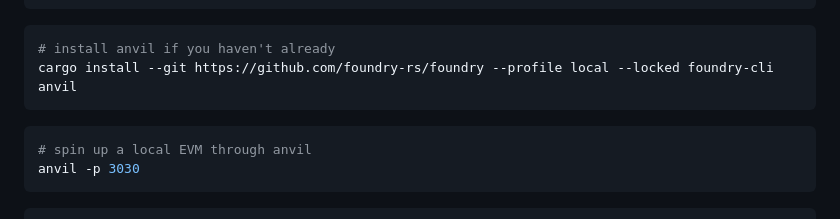
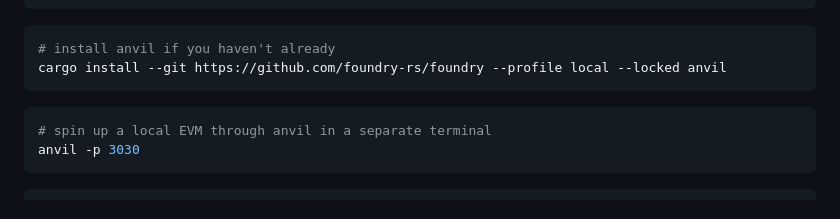
Before and after one commit to zkonduit/ezkl-docs, a Markdown page: Verifying_On-Chain.md, the part around the change printed below. Rendered like a GitHub page.

Commit message:
chore: update anvil install instructions

````diff
--- a/Verifying_On-Chain.md
+++ b/Verifying_On-Chain.md
@@ -34,11 +37,11 @@ ezkl prove --transcript=evm --witness witness.json -M network.ezkl --proof-path
 
 ```bash
 # install anvil if you haven't already
-cargo install --git https://github.com/foundry-rs/foundry --profile local --locked foundry-cli anvil
+cargo install --git https://github.com/foundry-rs/foundry --profile local --locked anvil
 ```
 
 ```bash
-# spin up a local EVM through anvil
+# spin up a local EVM through anvil in a separate terminal
 anvil -p 3030
 ```
 
````
Also changed, not shown: other parts of Verifying_On-Chain.md (+9 -0 lines).
